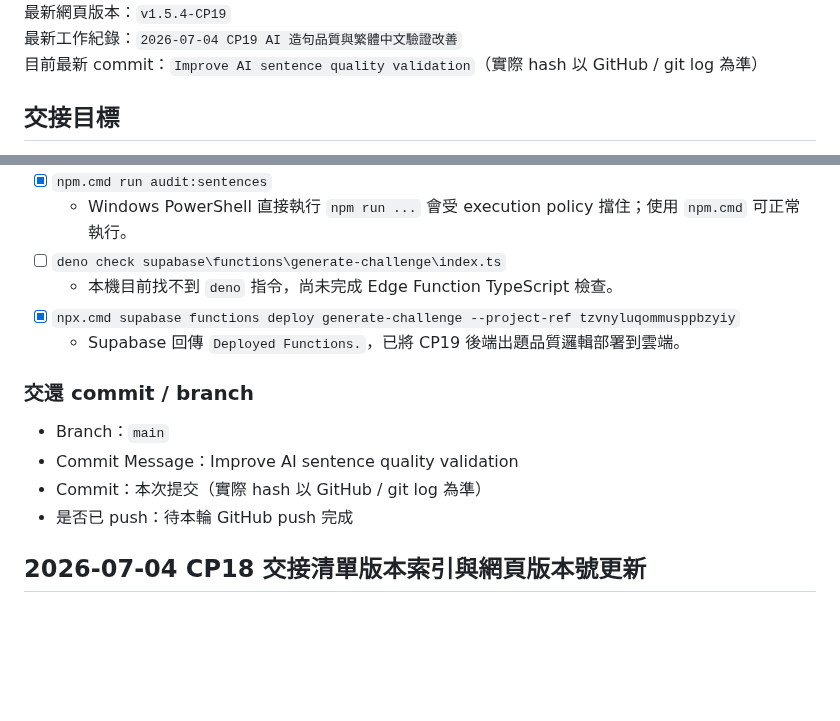
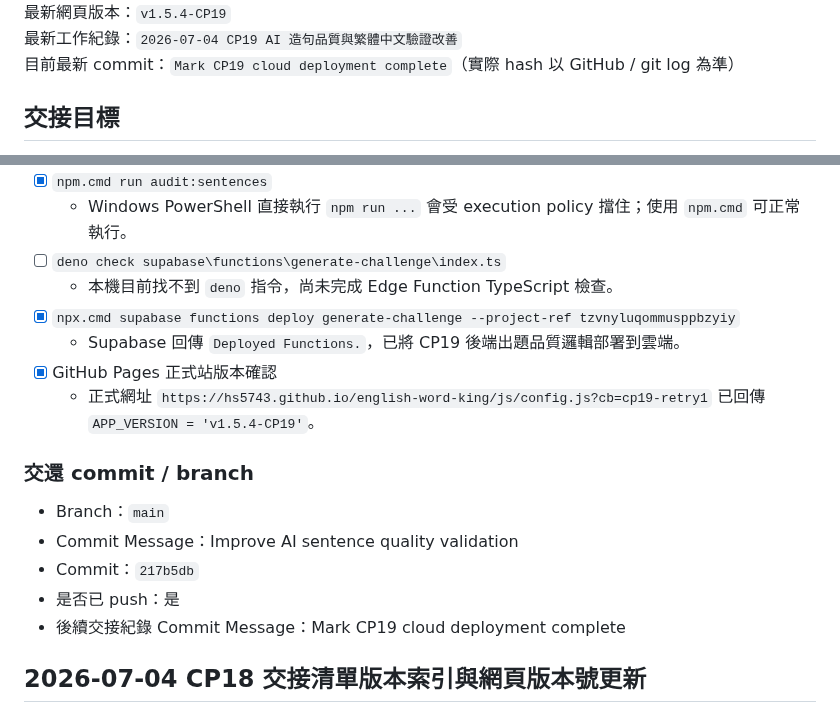
Before and after one commit to hs5743/english-word-king, a Markdown page: 工程師交接清單_2026-06-27.md, 2 parts joined by grey strips. GitHub-like rendering; blank space fills up the shorter version.

Commit message:
Mark CP19 cloud deployment complete

```diff
--- a/工程師交接清單_2026-06-27.md
+++ b/工程師交接清單_2026-06-27.md
@@ -9,6 +9,6 @@ Supabase Project Ref：`tzvnyluqommusppbzyiy`
 最新網頁版本：`v1.5.4-CP19`
 最新工作紀錄：`2026-07-04 CP19 AI 造句品質與繁體中文驗證改善`
-目前最新 commit：`Improve AI sentence quality validation`（實際 hash 以 GitHub / git log 為準）
+目前最新 commit：`Mark CP19 cloud deployment complete`（實際 hash 以 GitHub / git log 為準）
 
 ## 交接目標
 
@@ -150,13 +150,16 @@ Supabase Project Ref：`tzvnyluqommusppbzyiy`
   - 本機目前找不到 `deno` 指令，尚未完成 Edge Function TypeScript 檢查。
 - [x] `npx.cmd supabase functions deploy generate-challenge --project-ref tzvnyluqommusppbzyiy`
   - Supabase 回傳 `Deployed Functions.`，已將 CP19 後端出題品質邏輯部署到雲端。
+- [x] GitHub Pages 正式站版本確認
+  - 正式網址 `https://hs5743.github.io/english-word-king/js/config.js?cb=cp19-retry1` 已回傳 `APP_VERSION = 'v1.5.4-CP19'`。
 
 ### 交還 commit / branch
 
 - Branch：`main`
 - Commit Message：Improve AI sentence quality validation
-- Commit：本次提交（實際 hash 以 GitHub / git log 為準）
-- 是否已 push：待本輪 GitHub push 完成
+- Commit：`217b5db`
+- 是否已 push：是
+- 後續交接紀錄 Commit Message：Mark CP19 cloud deployment complete
 
 ## 2026-07-04 CP18 交接清單版本索引與網頁版本號更新
 
```
Also changed, not shown: other parts of 工程師交接清單_2026-06-27.md (+1 -1 lines).
